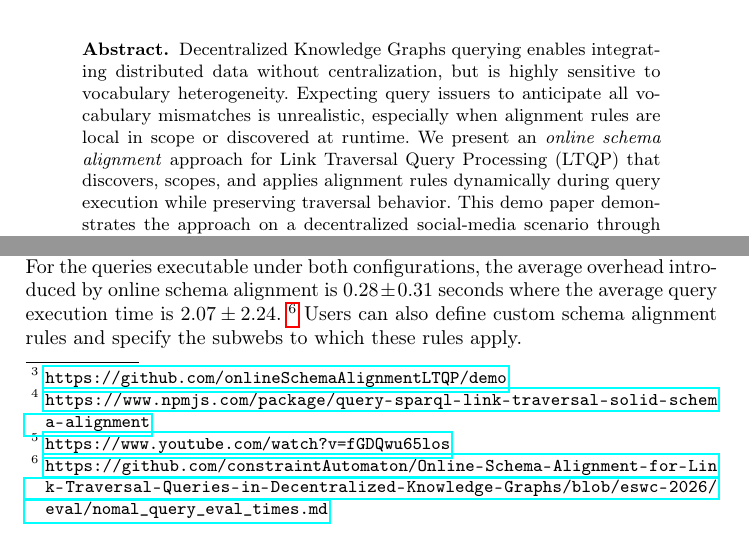
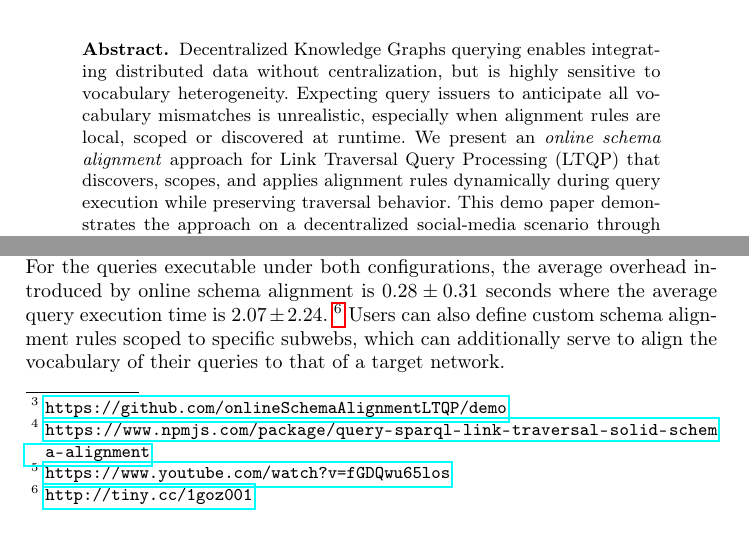
Before and after one commit to constraintAutomaton/Online-Schema-Alignment-for-Link-Traversal-Queries-in-Decentralized-Knowledge-Graphs, a LaTeX paper (main.tex, which reads section/abstract.tex, section/demo.tex): two parts of pages 1 and 3 of 4, joined at a grey line, cut so that both start at the same text. Compiled offline with pdfLaTeX.

Commit message:
small corrections

```diff
--- a/section/abstract.tex
+++ b/section/abstract.tex
@@ -2,7 +2,7 @@
 % context
 Decentralized \acrlongpl{kg} querying enables integrating distributed data without centralization, but is highly sensitive to vocabulary heterogeneity.
 % need
-Expecting query issuers to anticipate all vocabulary mismatches is unrealistic, especially when alignment rules are local in scope or discovered at runtime.
+Expecting query issuers to anticipate all vocabulary mismatches is unrealistic, especially when alignment rules are local, scoped or discovered at runtime.
 % object
 We present an \emph{online schema alignment} approach for \acrfull{ltqp} that discovers, scopes, and applies alignment rules dynamically during query execution while preserving traversal behavior.
 % task of this paper
--- a/section/demo.tex
+++ b/section/demo.tex
@@ -14,9 +14,9 @@ The proposed queries are typical social media-related queries, such as retrievin
 To illustrate, consider a query retrieving a user's profile, when executed over the modified network without alignment, the query returns incomplete results because some pods use HTTPS variants or alternative terms for the same properties.
 With online schema alignment enabled, the engine discovers the relevant mapping rules during traversal and returns the complete result set.
 For each execution, the system provides detailed feedback, including the query results, execution time, and the alignment rules discovered during query processing, along with their associated subwebs.
-For the queries executable under both configurations, the average overhead introduced by online schema alignment is $0.28 \pm 0.31$ seconds where the average query execution time is $2.07 \pm 2.24$.~\footnote{\url{https://github.com/constraintAutomaton/Online-Schema-Alignment-for-Link-Traversal-Queries-in-Decentralized-Knowledge-Graphs/blob/eswc-2026/eval/nomal_query_eval_times.md}}
+For the queries executable under both configurations, the average overhead introduced by online schema alignment is $0.28 \pm 0.31$ seconds where the average query execution time is $2.07 \pm 2.24$.~\footnote{\url{http://tiny.cc/1goz001}}
 %Users can alternate between configurations to compare result completeness and observe the overhead introduced by schema alignment.
-Users can also define custom schema alignment rules and specify the subwebs to which these rules apply.
+Users can also define custom schema alignment rules scoped to specific subwebs, which can additionally serve to align the vocabulary of their queries to that of a target network.
 
 \iffalse
 \begin{figure}
```
Also changed, not shown: section/introduction.tex (+1 -1 lines), section/method.tex (+1 -1 lines).
